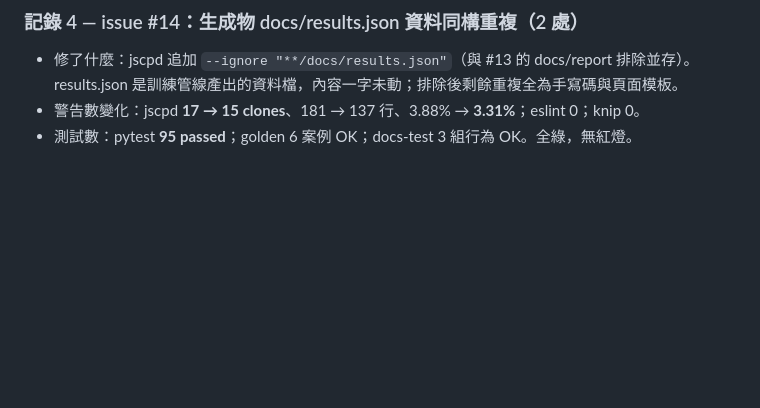
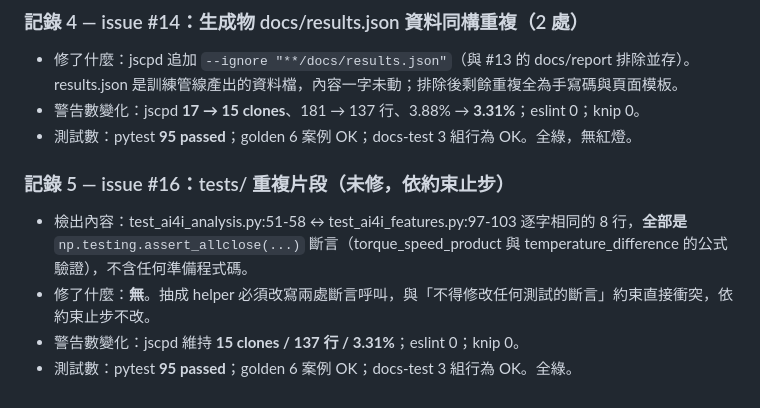
Before and after one commit to miachen0321/26-ai-new-power, a Markdown page: reports/smell-report.md, the part around the change. Rendered like a GitHub page; blank space fills up the shorter version.

Commit message:
Record issue #16 blocked by no-assertion-modification constraint

```diff
--- a/reports/smell-report.md
+++ b/reports/smell-report.md
@@ -106,3 +106,9 @@
 - 修了什麼：jscpd 追加 `--ignore "**/docs/results.json"`（與 #13 的 docs/report 排除並存）。results.json 是訓練管線產出的資料檔，內容一字未動；排除後剩餘重複全為手寫碼與頁面模板。
 - 警告數變化：jscpd **17 → 15 clones**、181 → 137 行、3.88% → **3.31%**；eslint 0；knip 0。
 - 測試數：pytest **95 passed**；golden 6 案例 OK；docs-test 3 組行為 OK。全綠，無紅燈。
+
+### 記錄 5 — issue #16：tests/ 重複片段（未修，依約束止步）
+- 檢出內容：test_ai4i_analysis.py:51-58 ↔ test_ai4i_features.py:97-103 逐字相同的 8 行，**全部是** `np.testing.assert_allclose(...)` 斷言（torque_speed_product 與 temperature_difference 的公式驗證），不含任何準備程式碼。
+- 修了什麼：**無**。抽成 helper 必須改寫兩處斷言呼叫，與「不得修改任何測試的斷言」約束直接衝突，依約束止步不改。
+- 警告數變化：jscpd 維持 **15 clones / 137 行 / 3.31%**；eslint 0；knip 0。
+- 測試數：pytest **95 passed**；golden 6 案例 OK；docs-test 3 組行為 OK。全綠。
```
